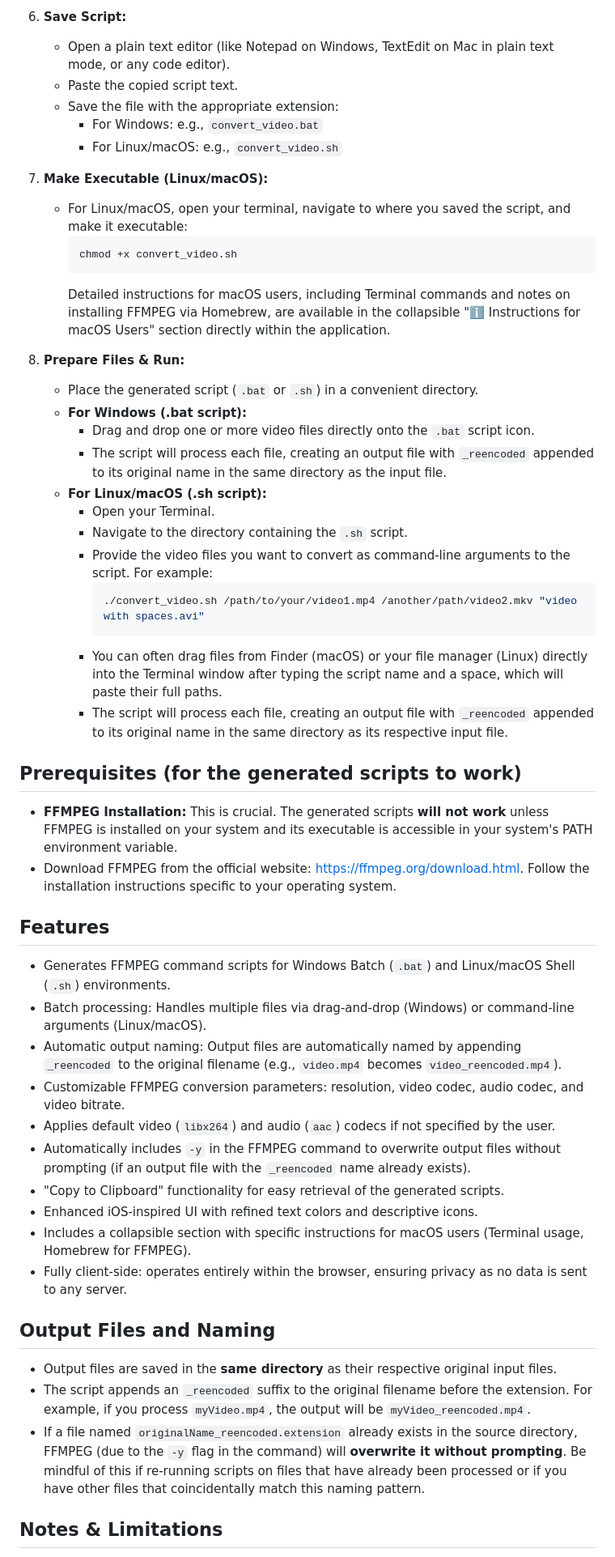
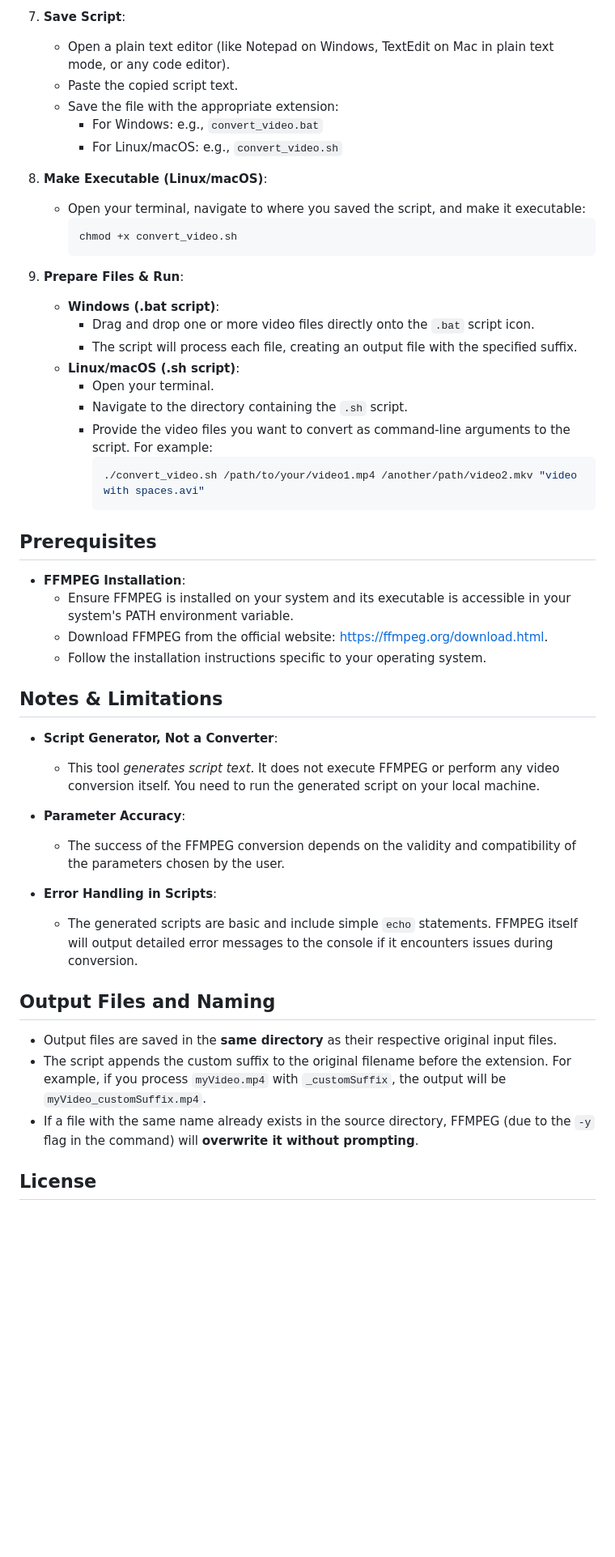
Before and after one commit to RieLoveChan/UniversalVideoConverter, a Markdown page: README.md, the part around one of its changes. Shown at 81% size. Drawn GitHub-style; blank space fills up the shorter version.

````diff
--- a/README.md
+++ b/README.md
@@ -33,56 +60,52 @@ This tool is provided as a single `index.html` file that includes all necessary
 
-6.  **Save Script:**
-    *   Open a plain text editor (like Notepad on Windows, TextEdit on Mac in plain text mode, or any code editor).
-    *   Paste the copied script text.
-    *   Save the file with the appropriate extension:
-        *   For Windows: e.g., `convert_video.bat`
-        *   For Linux/macOS: e.g., `convert_video.sh`
+7. **Save Script**:
+   - Open a plain text editor (like Notepad on Windows, TextEdit on Mac in plain text mode, or any code editor).
+   - Paste the copied script text.
+   - Save the file with the appropriate extension:
+     - For Windows: e.g., `convert_video.bat`
+     - For Linux/macOS: e.g., `convert_video.sh`
 
-7.  **Make Executable (Linux/macOS):**
-    *   For Linux/macOS, open your terminal, navigate to where you saved the script, and make it executable:
-        ```bash
-        chmod +x convert_video.sh
-        ```
-        Detailed instructions for macOS users, including Terminal commands and notes on installing FFMPEG via Homebrew, are available in the collapsible "ℹ️ Instructions for macOS Users" section directly within the application.
+8. **Make Executable (Linux/macOS)**:
+   - Open your terminal, navigate to where you saved the script, and make it executable:
+     ```bash
+     chmod +x convert_video.sh
+     ```
 
-8.  **Prepare Files & Run:**
-    *   Place the generated script (`.bat` or `.sh`) in a convenient directory.
-    *   **For Windows (.bat script):**
-        *   Drag and drop one or more video files directly onto the `.bat` script icon.
-        *   The script will process each file, creating an output file with `_reencoded` appended to its original name in the same directory as the input file.
-    *   **For Linux/macOS (.sh script):**
-        *   Open your Terminal.
-        *   Navigate to the directory containing the `.sh` script.
-        *   Provide the video files you want to convert as command-line arguments to the script. For example:
-            ```bash
-            ./convert_video.sh /path/to/your/video1.mp4 /another/path/video2.mkv "video with spaces.avi"
-            ```
-        *   You can often drag files from Finder (macOS) or your file manager (Linux) directly into the Terminal window after typing the script name and a space, which will paste their full paths.
-        *   The script will process each file, creating an output file with `_reencoded` appended to its original name in the same directory as its respective input file.
+9. **Prepare Files & Run**:
+   - **Windows (.bat script)**:
+     - Drag and drop one or more video files directly onto the `.bat` script icon.
+     - The script will process each file, creating an output file with the specified suffix.
+   - **Linux/macOS (.sh script)**:
+     - Open your terminal.
+     - Navigate to the directory containing the `.sh` script.
+     - Provide the video files you want to convert as command-line arguments to the script. For example:
+       ```bash
+       ./convert_video.sh /path/to/your/video1.mp4 /another/path/video2.mkv "video with spaces.avi"
+       ```
 
-## Prerequisites (for the generated scripts to work)
+## Prerequisites
 
-*   **FFMPEG Installation:** This is crucial. The generated scripts **will not work** unless FFMPEG is installed on your system and its executable is accessible in your system's PATH environment variable.
-*   Download FFMPEG from the official website: [https://ffmpeg.org/download.html](https://ffmpeg.org/download.html). Follow the installation instructions specific to your operating system.
+- **FFMPEG Installation**:
+  - Ensure FFMPEG is installed on your system and its executable is accessible in your system's PATH environment variable.
+  - Download FFMPEG from the official website: [https://ffmpeg.org/download.html](https://ffmpeg.org/download.html).
+  - Follow the installation instructions specific to your operating system.
 
-## Features
+## Notes & Limitations
 
-*   Generates FFMPEG command scripts for Windows Batch (`.bat`) and Linux/macOS Shell (`.sh`) environments.
-*   Batch processing: Handles multiple files via drag-and-drop (Windows) or command-line arguments (Linux/macOS).
-*   Automatic output naming: Output files are automatically named by appending `_reencoded` to the original filename (e.g., `video.mp4` becomes `video_reencoded.mp4`).
-*   Customizable FFMPEG conversion parameters: resolution, video codec, audio codec, and video bitrate.
-*   Applies default video (`libx264`) and audio (`aac`) codecs if not specified by the user.
-*   Automatically includes `-y` in the FFMPEG command to overwrite output files without prompting (if an output file with the `_reencoded` name already exists).
-*   "Copy to Clipboard" functionality for easy retrieval of the generated scripts.
-*   Enhanced iOS-inspired UI with refined text colors and descriptive icons.
-*   Includes a collapsible section with specific instructions for macOS users (Terminal usage, Homebrew for FFMPEG).
-*   Fully client-side: operates entirely within the browser, ensuring privacy as no data is sent to any server.
+- **Script Generator, Not a Converter**:
+  - This tool *generates script text*. It does not execute FFMPEG or perform any video conversion itself. You need to run the generated script on your local machine.
+
+- **Parameter Accuracy**:
+  - The success of the FFMPEG conversion depends on the validity and compatibility of the parameters chosen by the user.
+
+- **Error Handling in Scripts**:
+  - The generated scripts are basic and include simple `echo` statements. FFMPEG itself will output detailed error messages to the console if it encounters issues during conversion.
 
 ## Output Files and Naming
 
-*   Output files are saved in the **same directory** as their respective original input files.
-*   The script appends an `_reencoded` suffix to the original filename before the extension. For example, if you process `myVideo.mp4`, the output will be `myVideo_reencoded.mp4`.
-*   If a file named `originalName_reencoded.extension` already exists in the source directory, FFMPEG (due to the `-y` flag in the command) will **overwrite it without prompting**. Be mindful of this if re-running scripts on files that have already been processed or if you have other files that coincidentally match this naming pattern.
+- Output files are saved in the **same directory** as their respective original input files.
+- The script appends the custom suffix to the original filename before the extension. For example, if you process `myVideo.mp4` with `_customSuffix`, the output will be `myVideo_customSuffix.mp4`.
+- If a file with the same name already exists in the source directory, FFMPEG (due to the `-y` flag in the command) will **overwrite it without prompting**.
 
-## Notes & Limitations
+## License
 
````
Also changed, not shown: other parts of README.md (+46 -22 lines).
